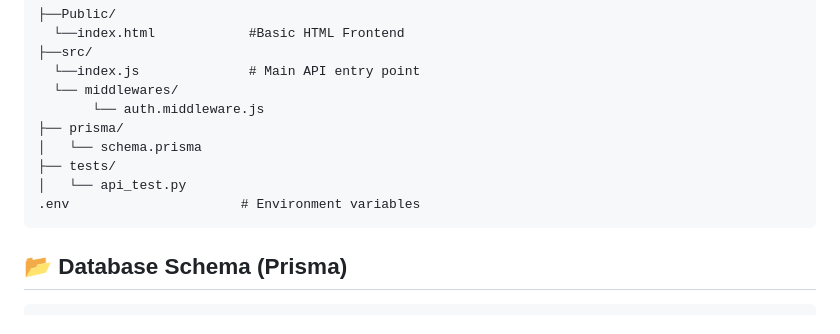
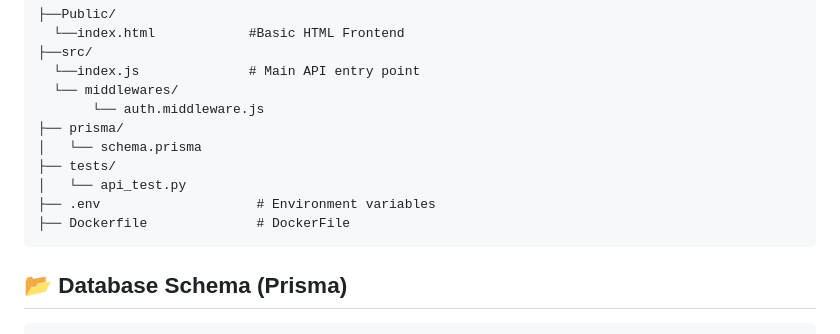
Before and after one commit to amanbind898/ims-backend, a Markdown page: README.md, the part around the change. Drawn GitHub-style.

````diff
--- a/README.md
+++ b/README.md
@@ -37,7 +37,8 @@ This is a simple inventory backend project built for Fi Money's backend assignme
 │   └── schema.prisma
 ├── tests/
 │   └── api_test.py
-.env                      # Environment variables
+├── .env                    # Environment variables
+├── Dockerfile              # DockerFile
 ```
 
 ## 📂 Database Schema (Prisma)
````
